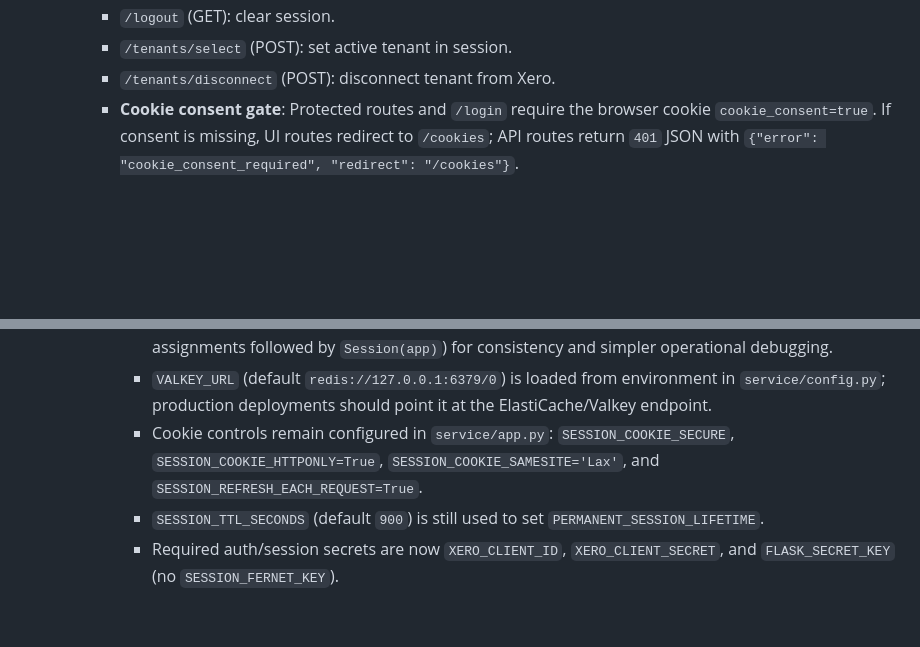
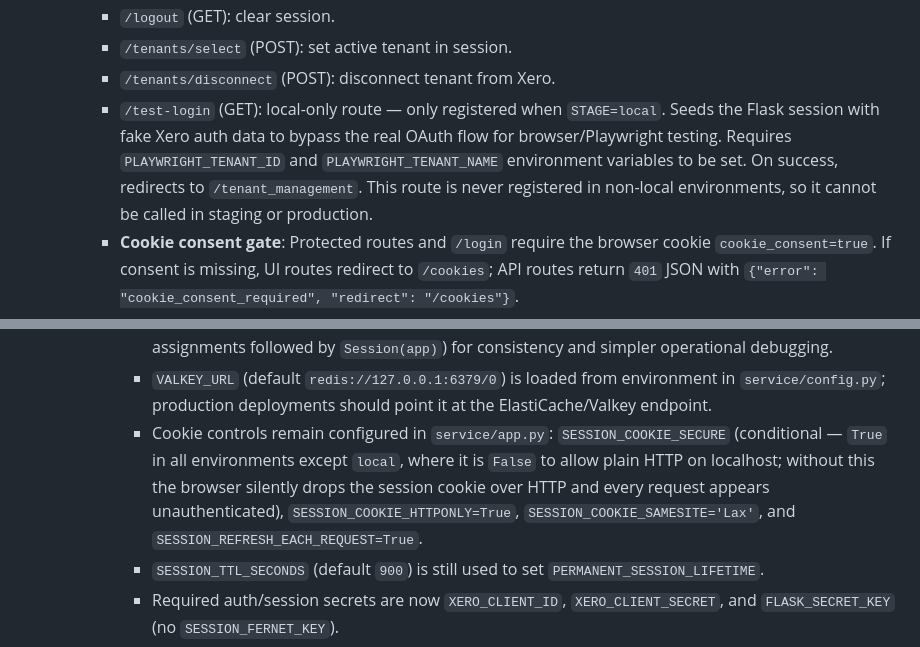
Before and after one commit to olliesaull/statement-processor, a Markdown page: README.md, 2 parts joined by grey strips. Rendered like a GitHub page; blank space fills up the shorter version.

Commit message:
docs: document /test-login route and SESSION_COOKIE_SECURE conditional
Add /test-login to the Auth routes section of README, noting it is
local-only (STAGE=local), seeds fake Xero auth for Playwright testing,
requires PLAYWRIGHT_TENANT_ID/PLAYWRIGHT_TENANT_NAME, and is never
registered outside local environments.

Update SESSION_COOKIE_SECURE description to explain it is conditional
(True everywhere except local where it is False), and why: the browser
silently drops secure-flagged cookies over plain HTTP, which makes every
local request appear unauthenticated.

Co-Authored-By: Claude Sonnet 4.6 <noreply@anthropic.com>

```diff
--- a/README.md
+++ b/README.md
@@ -230,13 +230,14 @@
     - `/logout` (GET): clear session.
     - `/tenants/select` (POST): set active tenant in session.
     - `/tenants/disconnect` (POST): disconnect tenant from Xero.
+    - `/test-login` (GET): local-only route — only registered when `STAGE=local`. Seeds the Flask session with fake Xero auth data to bypass the real OAuth flow for browser/Playwright testing. Requires `PLAYWRIGHT_TENANT_ID` and `PLAYWRIGHT_TENANT_NAME` environment variables to be set. On success, redirects to `/tenant_management`. This route is never registered in non-local environments, so it cannot be called in staging or production.
     - **Cookie consent gate**: Protected routes and `/login` require the browser cookie `cookie_consent=true`. If consent is missing, UI routes redirect to `/cookies`; API routes return `401` JSON with `{"error": "cookie_consent_required", "redirect": "/cookies"}`.
     - **Session-state UI cookie**: Authenticated UI responses set `session_is_set=true` (short-lived helper cookie) so frontend JavaScript can toggle the final navbar item between `Login` and `Logout` without template-time session checks.
     - **Server-side auth sessions (Valkey/ElastiCache)**:
       - Backend/session store now uses Flask-Session with Redis (`SESSION_TYPE='redis'`, `SESSION_REDIS=redis.from_url(VALKEY_URL)`), so browser cookies carry only a signed session identifier while OAuth tokens remain server-side.
       - The app intentionally uses the same explicit session-config style as Numerint (`app.config[...]` assignments followed by `Session(app)`) for consistency and simpler operational debugging.
       - `VALKEY_URL` (default `redis://127.0.0.1:6379/0`) is loaded from environment in `service/config.py`; production deployments should point it at the ElastiCache/Valkey endpoint.
-      - Cookie controls remain configured in `service/app.py`: `SESSION_COOKIE_SECURE`, `SESSION_COOKIE_HTTPONLY=True`, `SESSION_COOKIE_SAMESITE='Lax'`, and `SESSION_REFRESH_EACH_REQUEST=True`.
+      - Cookie controls remain configured in `service/app.py`: `SESSION_COOKIE_SECURE` (conditional — `True` in all environments except `local`, where it is `False` to allow plain HTTP on localhost; without this the browser silently drops the session cookie over HTTP and every request appears unauthenticated), `SESSION_COOKIE_HTTPONLY=True`, `SESSION_COOKIE_SAMESITE='Lax'`, and `SESSION_REFRESH_EACH_REQUEST=True`.
       - `SESSION_TTL_SECONDS` (default `900`) is still used to set `PERMANENT_SESSION_LIFETIME`.
       - Required auth/session secrets are now `XERO_CLIENT_ID`, `XERO_CLIENT_SECRET`, and `FLASK_SECRET_KEY` (no `SESSION_FERNET_KEY`).
       - In AWS, `cdk/deploy_stack.sh` resolves those values from SSM secure parameters at deployment and passes them into CDK for Lambda environment injection. This keeps deployment-time secret sourcing while reducing cold-start latency by removing runtime secret fetches.
```
